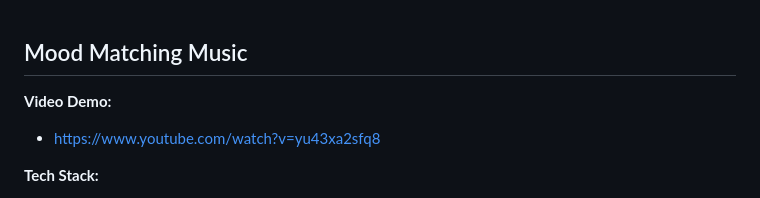
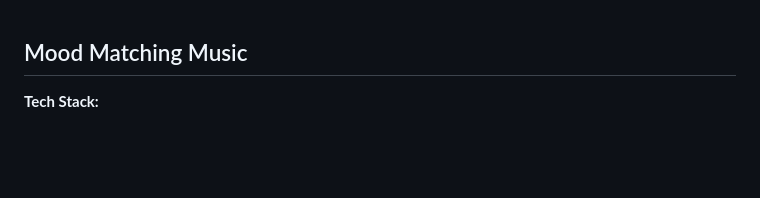
Before and after one commit to sekithas/mood-matching-music, a Markdown page: README.md, the part around the change. GitHub-like rendering; blank space fills up the shorter version.

```diff
--- a/README.md
+++ b/README.md
@@ -1,7 +1,4 @@
 ## Mood Matching Music
-
-__Video Demo:__
-- https://www.youtube.com/watch?v=yu43xa2sfq8
 
 __Tech Stack:__
 
```
